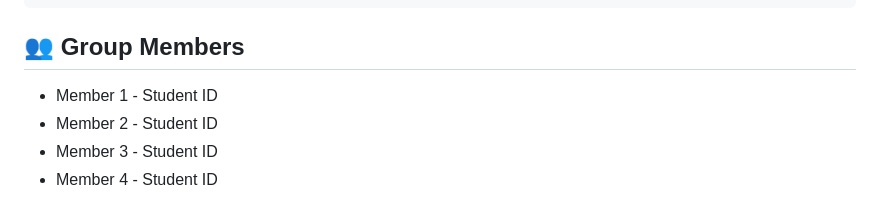
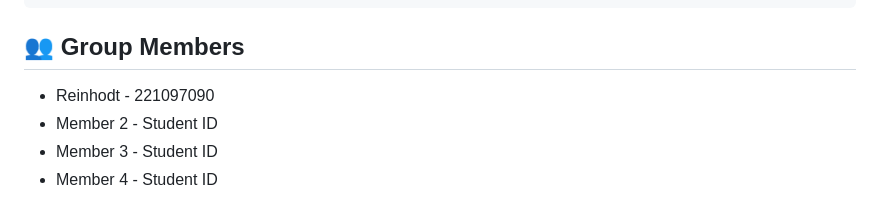
Before and after one commit to madcowgenius/Food-Delivery, a Markdown page: README.md, the part around the change. Drawn GitHub-style.

````diff
--- a/README.md
+++ b/README.md
@@ -252,7 +252,7 @@ Food-Delivery/
 ```
 
 ## 👥 Group Members
-- Member 1 - Student ID
+- Reinhodt - 221097090
 - Member 2 - Student ID
 - Member 3 - Student ID
 - Member 4 - Student ID
````
